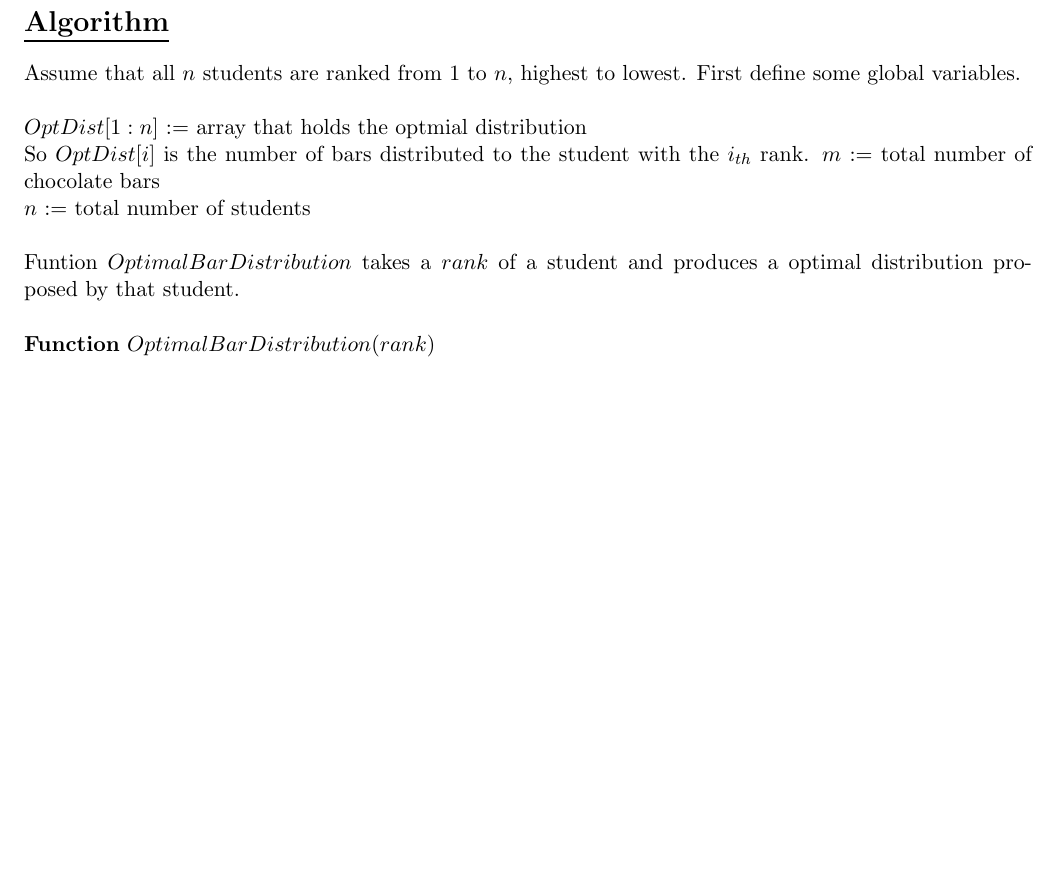
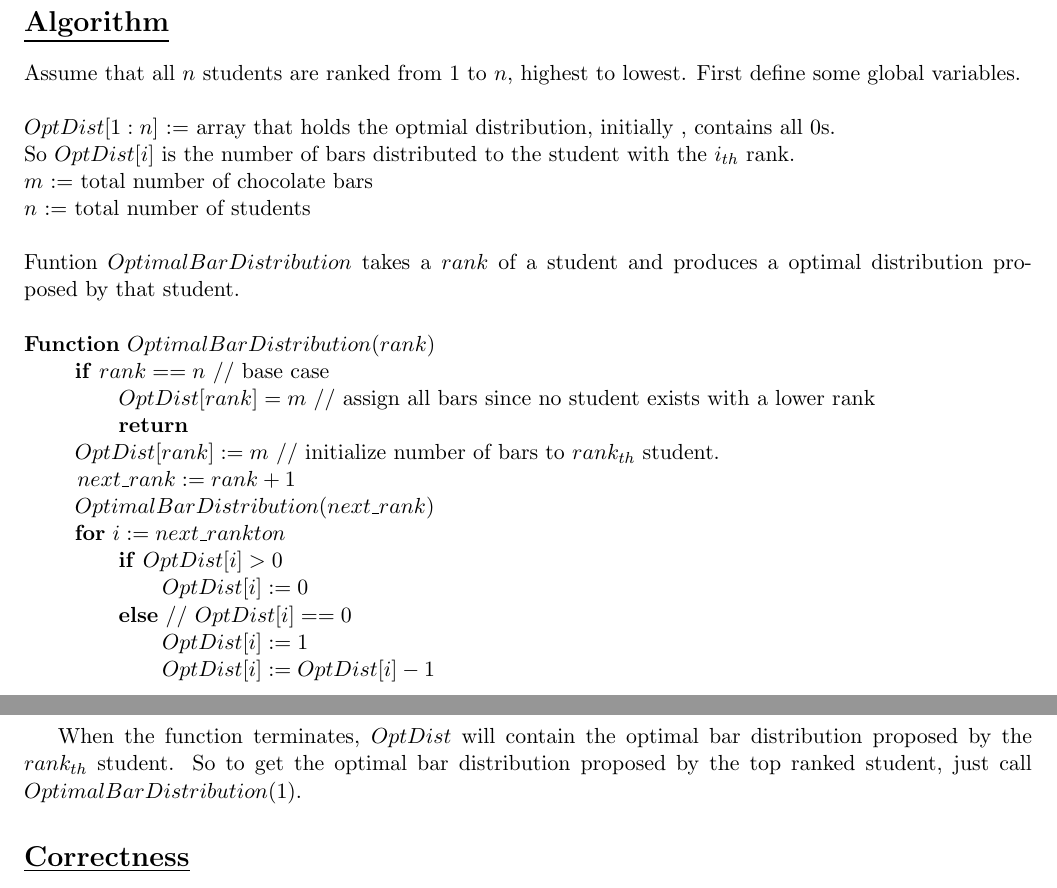
Before and after one commit to imsure/study_notes, a LaTeX document (cs545/questionnaire/puzzle.tex): part of the page before the commit and two parts of pages 1 and 2 of 2 after it, the two joined at a grey line, cut so that both start at the same text, the shorter picture padded with empty space. Compiled offline with pdfLaTeX.

Commit message:
add algorithm to the puzzle

```diff
--- a/cs545/questionnaire/puzzle.tex
+++ b/cs545/questionnaire/puzzle.tex
@@ -66,14 +66,36 @@ The optimal distribution proposed by the top student $s_1$.
 
 Assume that all $n$ students are ranked from 1 to $n$, highest to
 lowest. First define some global variables.\\\\
-$OptDist[1:n]$ := array that holds the optmial distribution\\
+$OptDist[1:n]$ := array that holds the optmial distribution, initially
+, contains all 0s.\\
 So $OptDist[i]$ is the number of bars distributed to the student with
-the $i_{th}$ rank.
+the $i_{th}$ rank.\\
 $m$ := total number of chocolate bars\\
 $n$ := total number of students\\\\
 Funtion $OptimalBarDistribution$ takes a $rank$ of a student
 and produces a optimal distribution proposed by that student.\\\\
 \textbf{Function} $OptimalBarDistribution( rank )$\\
+\-\hspace{2em} \textbf{if} $rank == n$ // base case \\
+\-\hspace{4em} $OptDist[rank] = m$ // assign all bars since no student
+exists with a lower rank \\
+\-\hspace{4em} \textbf{return}\\
+\-\hspace{2em} $OptDist[rank] := m$ // initialize number of bars to
+$rank_{th}$ student.\\
+\-\hspace{2em} $next\_rank := rank+1$\\
+\-\hspace{2em} $OptimalBarDistribution( next\_rank )$\\
+\-\hspace{2em} \textbf{for} $i := next\_rank to n$\\
+\-\hspace{4em} \textbf{if} $OptDist[i] > 0$\\
+\-\hspace{6em} $OptDist[i] := 0$\\
+\-\hspace{4em} \textbf{else} // $OptDist[i] == 0$\\
+\-\hspace{6em} $OptDist[i] := 1$\\
+\-\hspace{6em} $OptDist[i] := OptDist[i] - 1$\\
+
+When the function terminates, $OptDist$ will contain the optimal bar
+distribution proposed by the $rank_{th}$ student. So to get the
+optimal bar distribution proposed by the top ranked student, just call
+$OptimalBarDistribution(1)$.
+
+\section*{\underline{Correctness}}
 
 
 \end{document}
```
Also changed, not shown: cs545/questionnaire/puzzle.pdf.
